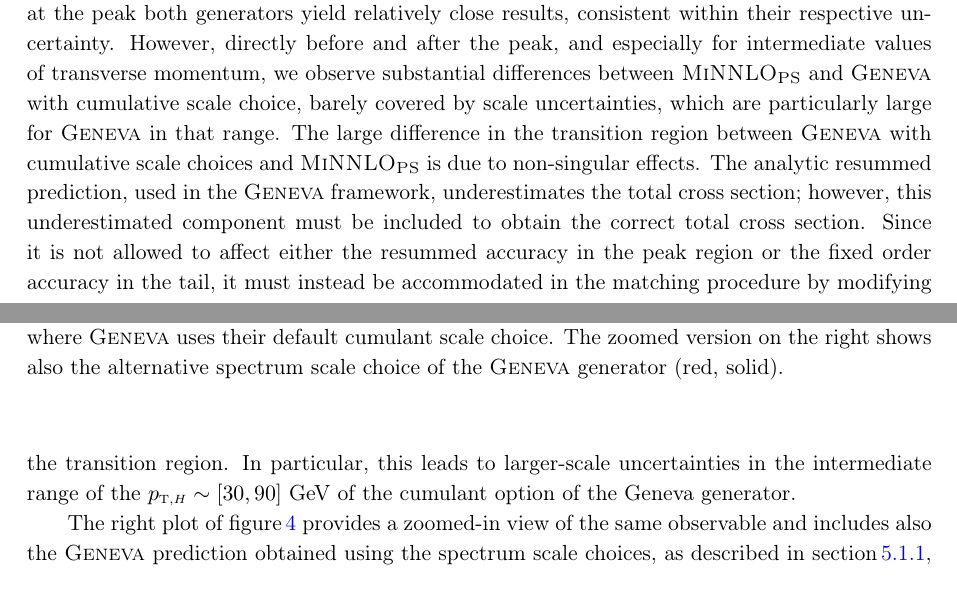
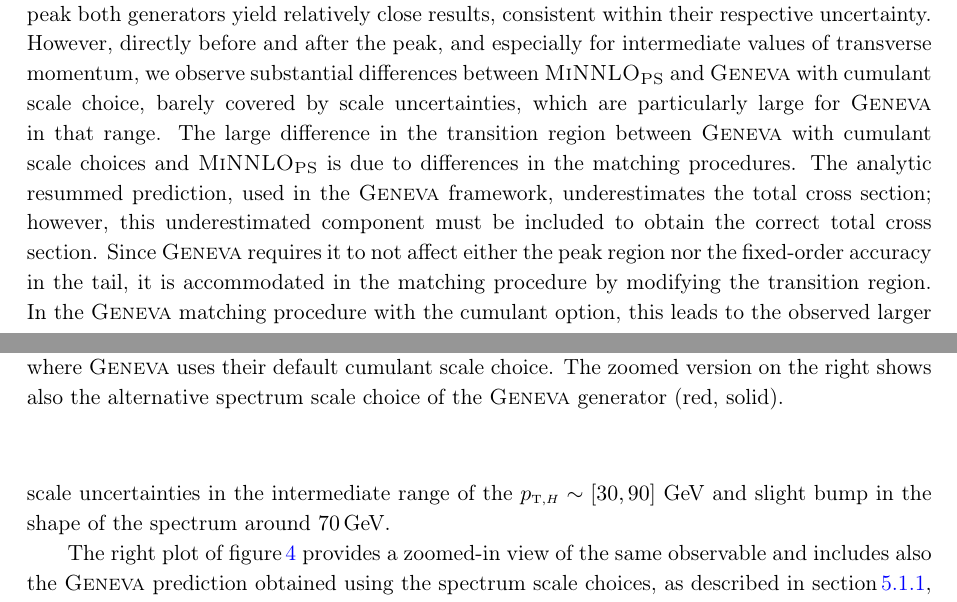
Before and after one commit to cbiello/Report5bbH, a LaTeX document (LHCHWG-bbh.tex): two parts of pages 15 and 16 of 47, joined at a grey line, cut so that both start at the same text. Compiled offline with pdfLaTeX.

Commit message:
iteration of final changes

```diff
--- a/LHCHWG-bbh.tex
+++ b/LHCHWG-bbh.tex
@@ -775,8 +775,13 @@ at large transverse momenta, where both calculations are effectively NLO accurat
 governed by $H$+jet production. Also at the peak both generators yield relatively
 close results, consistent within their respective uncertainty. However, directly
 before and after the peak, and especially for intermediate values of
-transverse momentum, we observe substantial differences between \minnlo{} and \GENEVA{} with cumulative scale choice, barely covered by scale uncertainties,
-which are particularly large for \GENEVA{} in that range. The large difference in the transition region between \GENEVA{} with cumulative scale choices and \minnlo{} is due to non-singular effects. The analytic resummed prediction, used in the \GENEVA{} framework, underestimates the total cross section; however, this underestimated component must be included to obtain the correct total cross section. Since it is not allowed to affect either the resummed accuracy in the peak region or the fixed order accuracy in the tail, it must instead be accommodated in the matching procedure by modifying the transition region. In particular, this leads to larger-scale uncertainties in the intermediate range of the $\ptH\sim[30,90]$ GeV of the cumulant option of the Geneva generator.
+transverse momentum, we observe substantial differences between \minnlo{} and \GENEVA{} with cumulant scale choice, barely covered by scale uncertainties,
+which are particularly large for \GENEVA{} in that range. The large difference in the transition region between \GENEVA{} with cumulant scale choices
+and \minnlo{} is due to differences in the matching procedures. The analytic resummed prediction, used in the \GENEVA{} framework, underestimates the total cross section; however, this underestimated component must be included to obtain the correct total cross section. Since \GENEVA{} requires it to not affect either the
+peak region nor the fixed-order accuracy in the tail,
+it is accommodated in the matching procedure by modifying the transition region.
+In the \GENEVA{} matching procedure with the cumulant option, this leads to the observed larger scale uncertainties
+in the intermediate range of the $\ptH\sim[30,90]$ GeV and slight bump in the shape of the spectrum around $70$\,GeV.
 
 The right plot of \fig{fig:genevaptH} provides a zoomed-in view of the same observable and includes also the \GENEVA{} prediction obtained using the spectrum scale choices, as described in~\sct{sec:nutshell}, which are more appropriate for the transverse momentum spectrum.
 Moreover, in \GENEVA{}, the scale variation is implemented through variations of the profile scales at the spectrum level, making them particularly well-suited for transverse observables when using the spectrum scale choice. Indeed, the substantial
```
